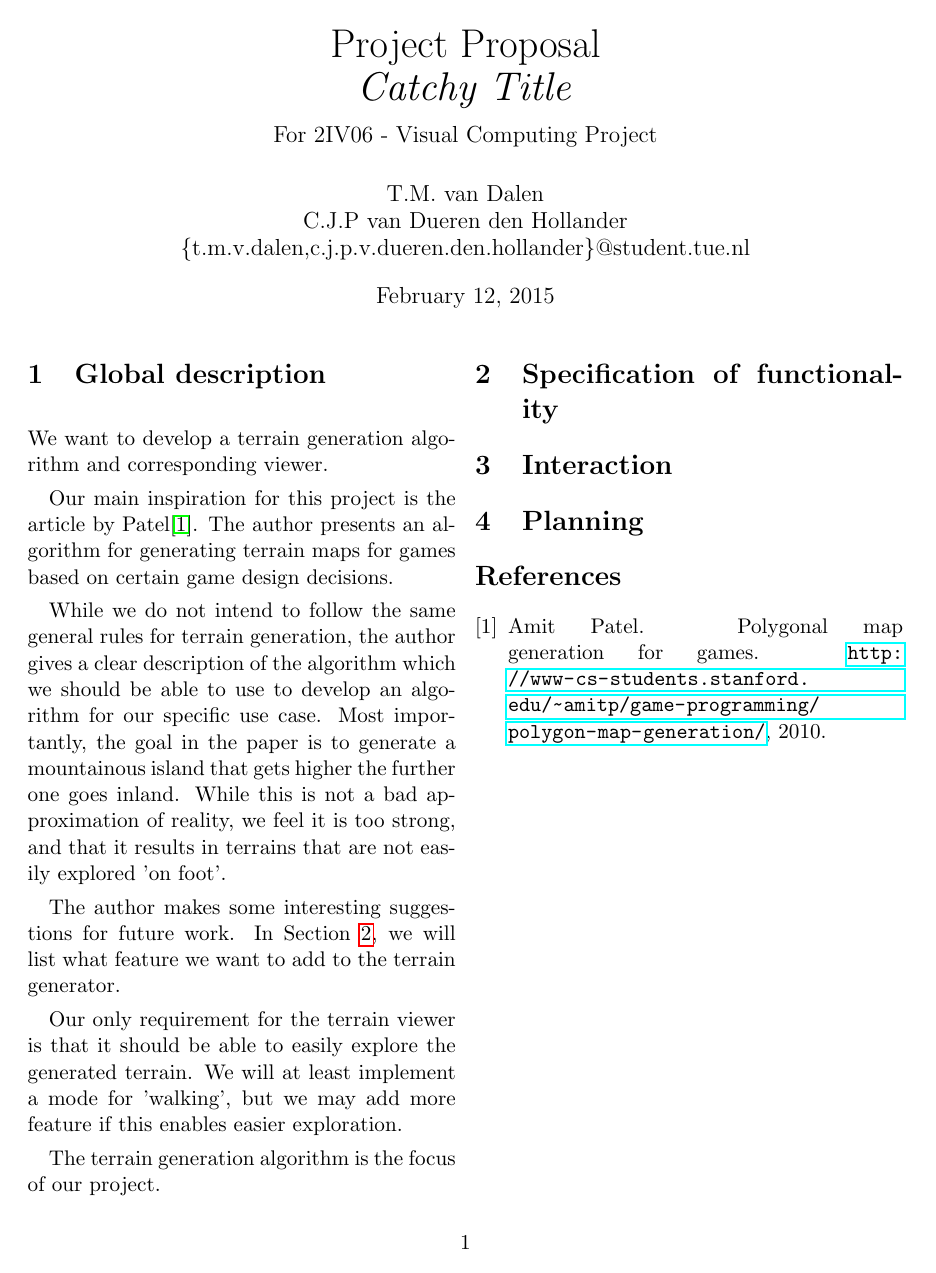
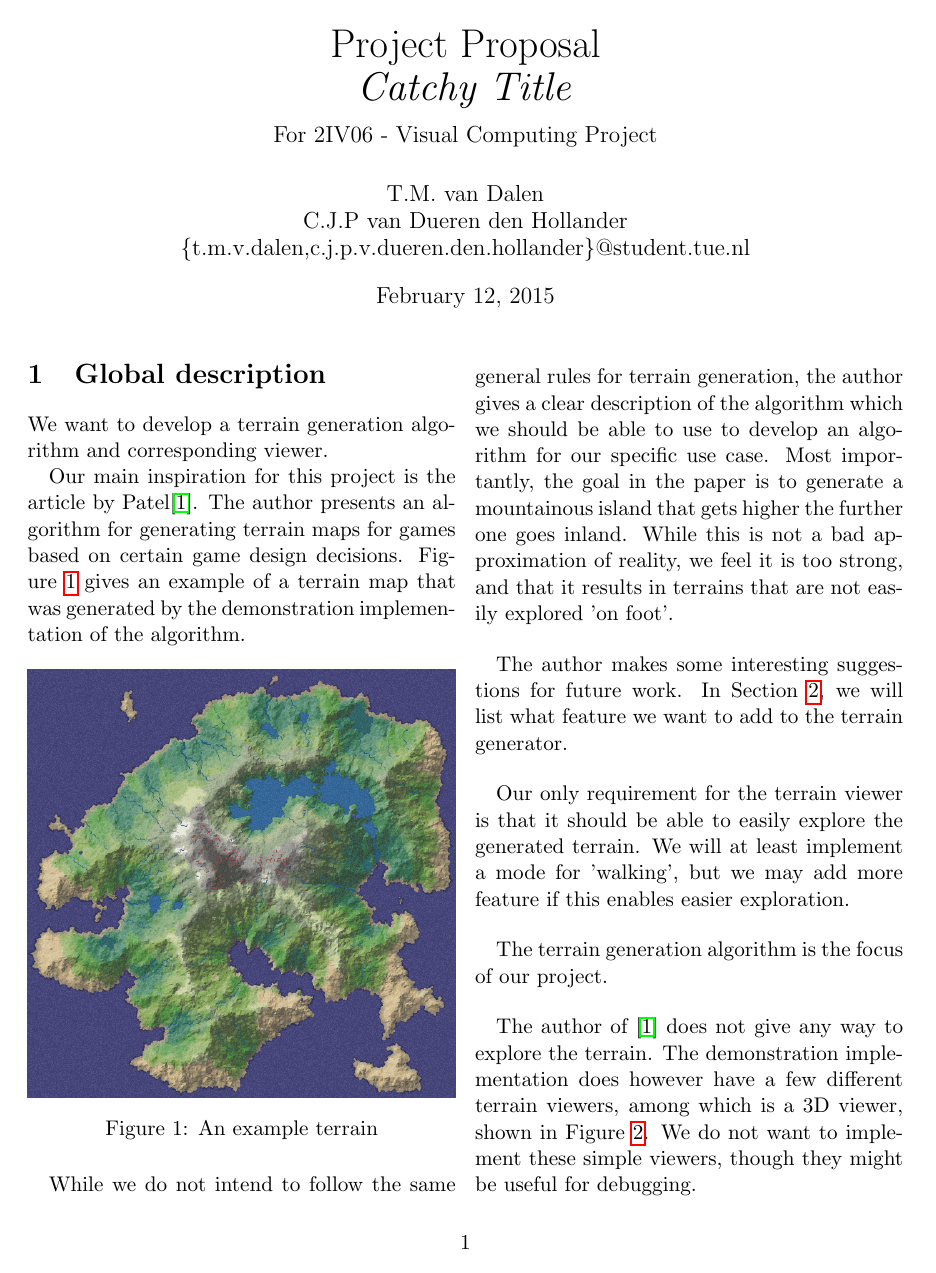
Before and after one commit to timvdalen/2IV06-proposal, a LaTeX document (report.tex, which reads sections/desc.tex): the whole page before the commit and page 1 of 2 after it. Compiled offline with pdfLaTeX.

Commit message:
Add images to description

```diff
--- a/sections/desc.tex
+++ b/sections/desc.tex
@@ -2,6 +2,14 @@ We want to develop a terrain generation algorithm and corresponding viewer.
 
 Our main inspiration for this project is the article by Patel\cite{redblob}.
 The author presents an algorithm for generating terrain maps for games based on certain game design decisions.
+Figure~\ref{fig:map-2d} gives an example of a terrain map that was generated by the demonstration implementation of the algorithm.
+
+\begin{figure}[H]
+	\centering
+	\includegraphics[width=\linewidth]{map-2d}
+	\caption{An example terrain}
+	\label{fig:map-2d}
+\end{figure}
 
 While we do not intend to follow the same general rules for terrain generation, the author gives a clear description of the algorithm which we should be able to use to develop an algorithm for our specific use case.
 Most importantly, the goal in the paper is to generate a mountainous island that gets higher the further one goes inland.
@@ -14,3 +22,7 @@ Our only requirement for the terrain viewer is that it should be able to easily
 We will at least implement a mode for 'walking', but we may add more feature if this enables easier exploration.
 
 The terrain generation algorithm is the focus of our project.
+
+The author of \cite{redblob} does not give any way to explore the terrain.
+The demonstration implementation does however have a few different terrain viewers, among which is a 3D viewer, shown in Figure~\ref{fig:map-3d}.
+We do not want to implement these simple viewers, though they might be useful for debugging.
@@ -16,0 +34,2 @@ The terrain generation algorithm is the focus of our project.
+	\label{fig:map-3d}
+\end{figure}
```
Also changed, not shown: img/map-2d.png (added), img/map-3d.png (added), sections/desc.tex (5 more changed lines).
